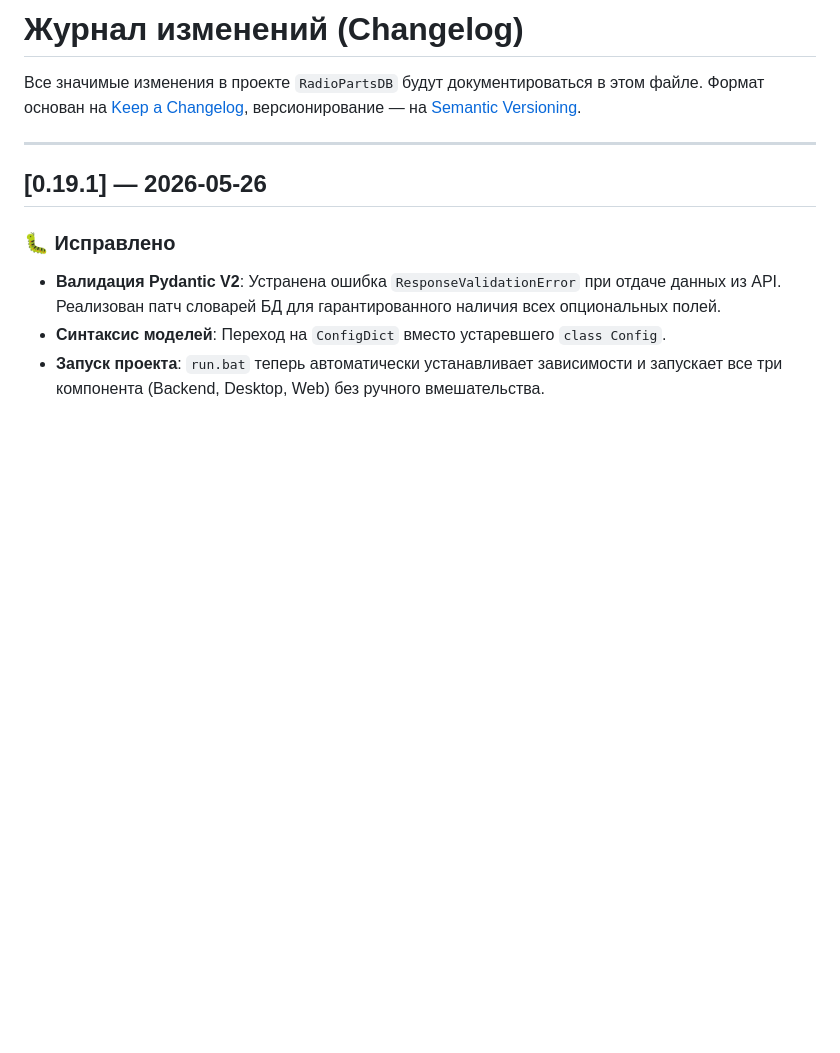
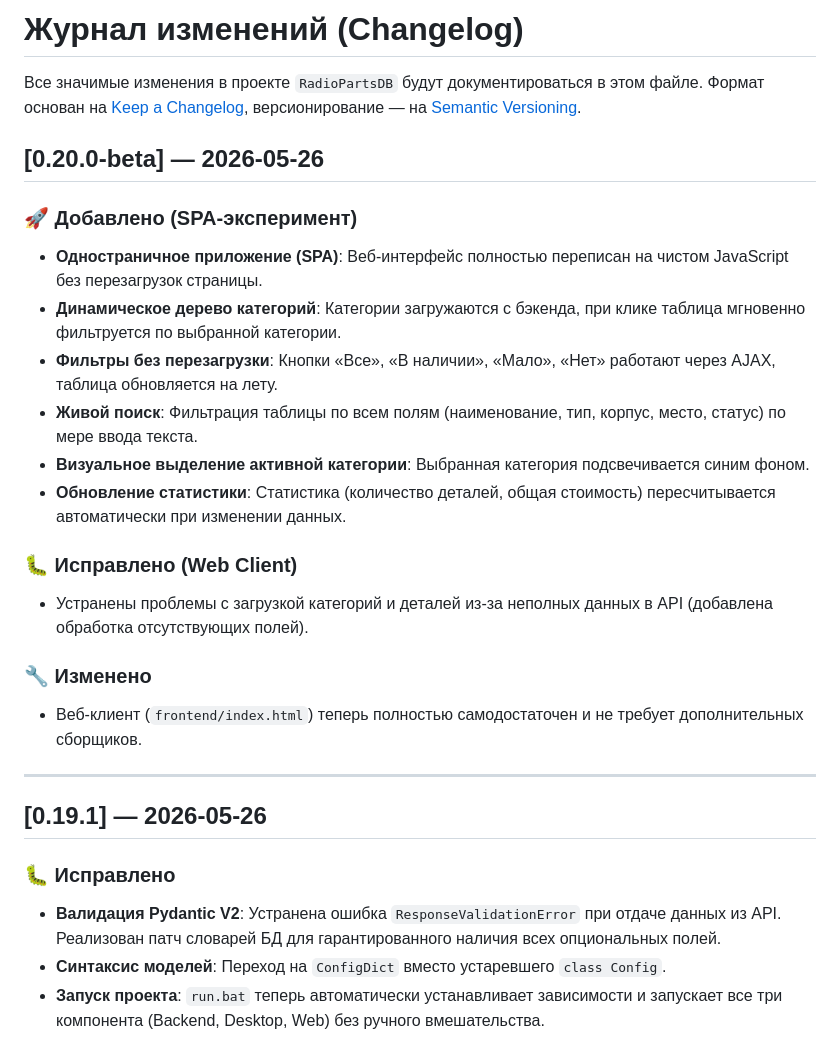
Before and after one commit to Dykus/radio-parts-db, a Markdown page: CHANGELOG.md, the part around one of its changes. GitHub-like rendering; blank space fills up the shorter version.

```diff
--- a/CHANGELOG.md
+++ b/CHANGELOG.md
@@ -3,6 +3,22 @@
 Все значимые изменения в проекте `RadioPartsDB` будут документироваться в этом файле.
 Формат основан на [Keep a Changelog](https://keepachangelog.com/ru/1.0.0/),
 версионирование — на [Semantic Versioning](https://semver.org/lang/ru/).
+
+## [0.20.0-beta] — 2026-05-26
+
+### 🚀 Добавлено (SPA-эксперимент)
+- **Одностраничное приложение (SPA)**: Веб-интерфейс полностью переписан на чистом JavaScript без перезагрузок страницы.
+- **Динамическое дерево категорий**: Категории загружаются с бэкенда, при клике таблица мгновенно фильтруется по выбранной категории.
+- **Фильтры без перезагрузки**: Кнопки «Все», «В наличии», «Мало», «Нет» работают через AJAX, таблица обновляется на лету.
+- **Живой поиск**: Фильтрация таблицы по всем полям (наименование, тип, корпус, место, статус) по мере ввода текста.
+- **Визуальное выделение активной категории**: Выбранная категория подсвечивается синим фоном.
+- **Обновление статистики**: Статистика (количество деталей, общая стоимость) пересчитывается автоматически при изменении данных.
+
+### 🐛 Исправлено (Web Client)
+- Устранены проблемы с загрузкой категорий и деталей из-за неполных данных в API (добавлена обработка отсутствующих полей).
+
+### 🔧 Изменено
+- Веб-клиент (`frontend/index.html`) теперь полностью самодостаточен и не требует дополнительных сборщиков.
 
 ---
 
```
Also changed, not shown: other parts of CHANGELOG.md (+13 -26 lines).
